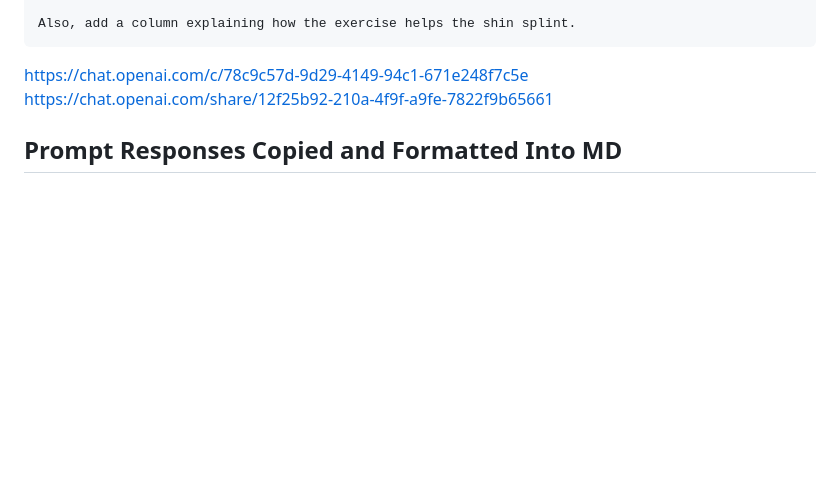
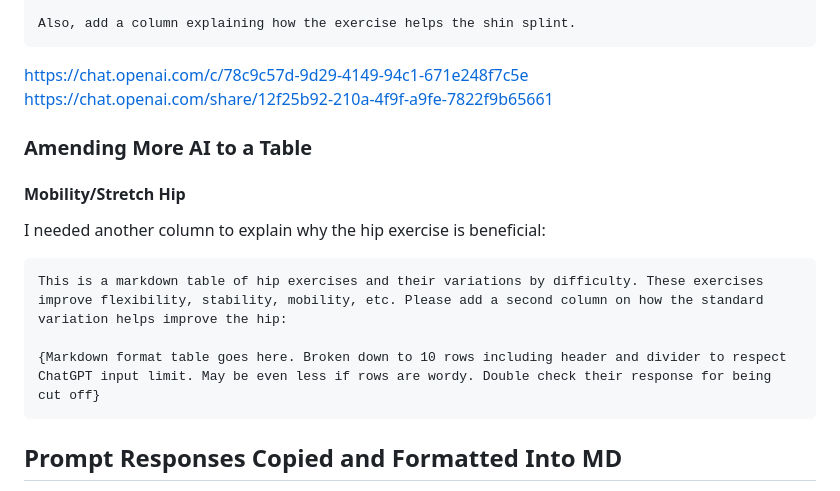
Before and after one commit to Siphon880gh/fitness-deck, a Markdown page: README.md, the part around the change. GitHub-like rendering; blank space fills up the shorter version.

Commit message:
Content: Added benefit column to hip stretches

````diff
--- a/README.md
+++ b/README.md
@@ -172,6 +172,19 @@ Also, add a column explaining how the exercise helps the shin splint.
 https://chat.openai.com/c/78c9c57d-9d29-4149-94c1-671e248f7c5e
 https://chat.openai.com/share/12f25b92-210a-4f9f-a9fe-7822f9b65661
 
+
+### Amending More AI to a Table
+
+#### Mobility/Stretch Hip
+
+I needed another column to explain why the hip exercise is beneficial:
+
+```
+This is a markdown table of hip exercises and their variations by difficulty. These exercises improve flexibility, stability, mobility, etc. Please add a second column on how the standard variation helps improve the hip:
+
+{Markdown format table goes here. Broken down to 10 rows including header and divider to respect ChatGPT input limit. May be even less if rows are wordy. Double check their response for being cut off}
+```
+
 ## Prompt Responses Copied and Formatted Into MD
 
 I prompted ChatGPT for exercises and progression variations. Then I copied all the responses to their respective MD files. Cleaning the MD file, I used VS Code's search and replace with regex:
````
Also changed, not shown: md-file/Stretch/Hips.md (+53 -53 lines).
